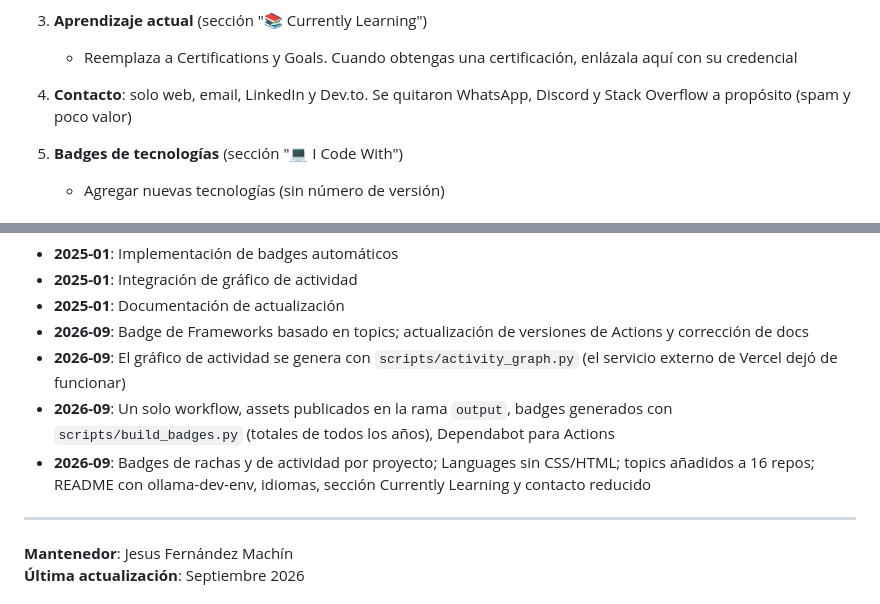
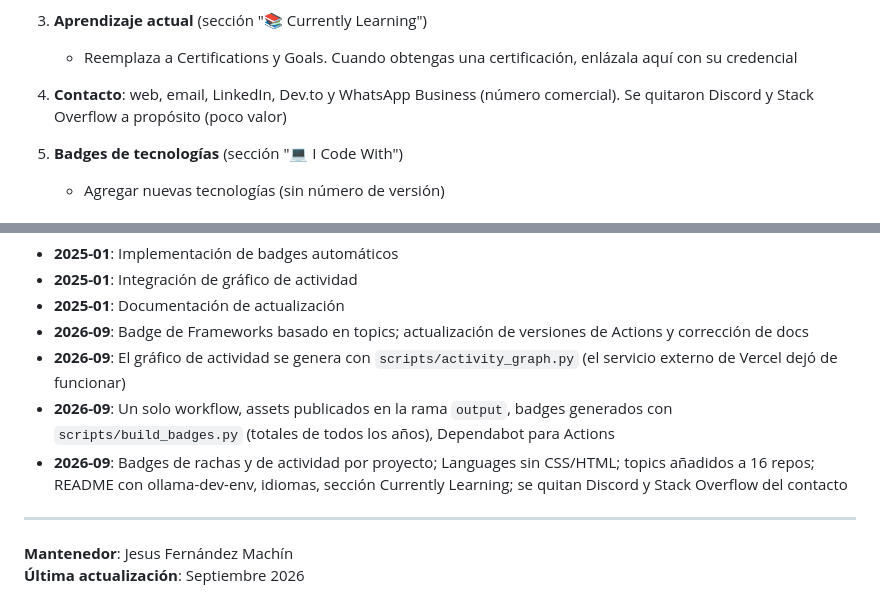
Before and after one commit to Jfernandez27/jfernandez27, a Markdown page: docs/UPDATE.md, 2 parts joined by grey strips. Rendered like a GitHub page.

Commit message:
Keep the WhatsApp Business contact badge

```diff
--- a/docs/UPDATE.md
+++ b/docs/UPDATE.md
@@ -70,7 +70,7 @@ Para actualizar la información personal, edita directamente `README.md`:
 
     - Reemplaza a Certifications y Goals. Cuando obtengas una certificación, enlázala aquí con su credencial
 
-4. **Contacto**: solo web, email, LinkedIn y Dev.to. Se quitaron WhatsApp, Discord y Stack Overflow a propósito (spam y poco valor)
+4. **Contacto**: web, email, LinkedIn, Dev.to y WhatsApp Business (número comercial). Se quitaron Discord y Stack Overflow a propósito (poco valor)
 
 5. **Badges de tecnologías** (sección "💻 I Code With")
 
@@ -167,7 +167,7 @@ El servidor raw de GitHub cachea 5 minutos y el navegador guarda su copia. Recar
 -   **2026-09**: Badge de Frameworks basado en topics; actualización de versiones de Actions y corrección de docs
 -   **2026-09**: El gráfico de actividad se genera con `scripts/activity_graph.py` (el servicio externo de Vercel dejó de funcionar)
 -   **2026-09**: Un solo workflow, assets publicados en la rama `output`, badges generados con `scripts/build_badges.py` (totales de todos los años), Dependabot para Actions
--   **2026-09**: Badges de rachas y de actividad por proyecto; Languages sin CSS/HTML; topics añadidos a 16 repos; README con ollama-dev-env, idiomas, sección Currently Learning y contacto reducido
+-   **2026-09**: Badges de rachas y de actividad por proyecto; Languages sin CSS/HTML; topics añadidos a 16 repos; README con ollama-dev-env, idiomas, sección Currently Learning; se quitan Discord y Stack Overflow del contacto
 
 ---
 
```
Also changed, not shown: README.md (+3 -0 lines).
